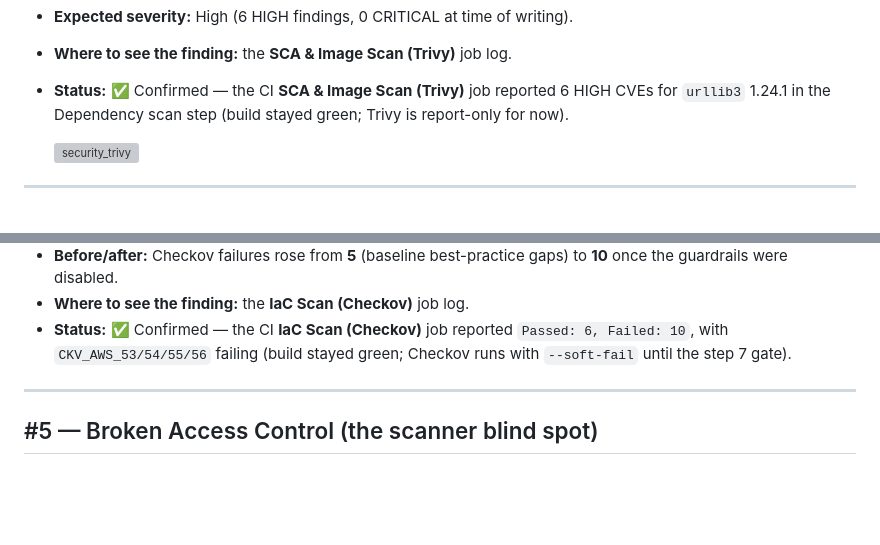
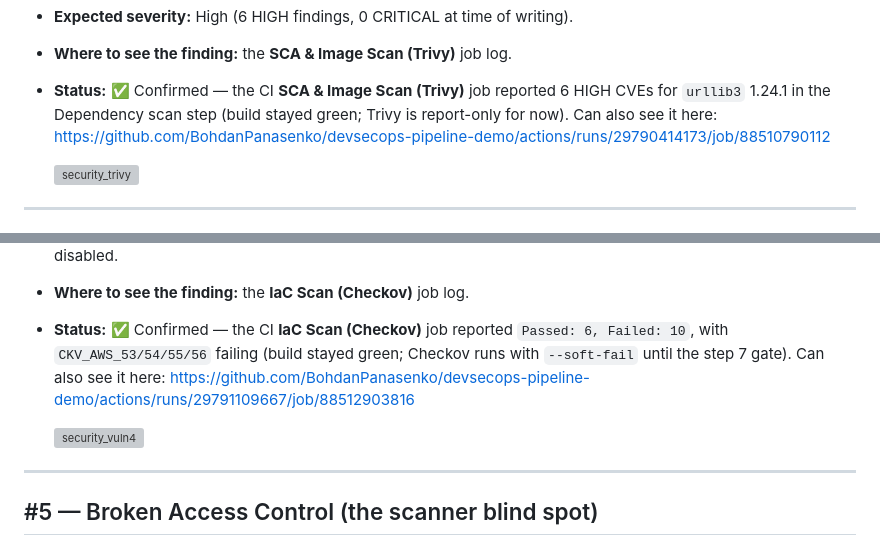
Before and after one commit to BohdanPanasenko/devsecops-pipeline-demo, a Markdown page: SEEDED_VULNS.md, 2 parts joined by grey strips. Rendered like a GitHub page; blank space fills up the shorter version; grey boxes are pictures that could not be loaded.

Commit message:
docs: update with links to run/jobs of commits

```diff
--- a/SEEDED_VULNS.md
+++ b/SEEDED_VULNS.md
@@ -71,7 +71,7 @@ scanner is expected to catch it, and the expected severity.
 - **Where to see the finding:** the **SCA & Image Scan (Trivy)** job log.
 - **Status:** ✅ Confirmed — the CI **SCA & Image Scan (Trivy)** job reported 6
   HIGH CVEs for `urllib3` 1.24.1 in the Dependency scan step (build stayed green;
-  Trivy is report-only for now).
+  Trivy is report-only for now). Can also see it here: https://github.com/BohdanPanasenko/devsecops-pipeline-demo/actions/runs/29790414173/job/88510790112
 
   <img width="1164" height="994" alt="security_trivy" src="https://github.com/user-attachments/assets/cf9d7c8b-f7b0-41c3-b0a3-7113e57546c6" />
 
@@ -95,7 +95,9 @@ scanner is expected to catch it, and the expected severity.
 - **Where to see the finding:** the **IaC Scan (Checkov)** job log.
 - **Status:** ✅ Confirmed — the CI **IaC Scan (Checkov)** job reported
   `Passed: 6, Failed: 10`, with `CKV_AWS_53/54/55/56` failing (build stayed green;
-  Checkov runs with `--soft-fail` until the step 7 gate).
+  Checkov runs with `--soft-fail` until the step 7 gate). Can also see it here: https://github.com/BohdanPanasenko/devsecops-pipeline-demo/actions/runs/29791109667/job/88512903816
+
+  <img width="1299" height="974" alt="security_vuln4" src="https://github.com/user-attachments/assets/5d94ed95-bae9-4fea-a89d-060853c71c53" />
 
 ---
 
```
